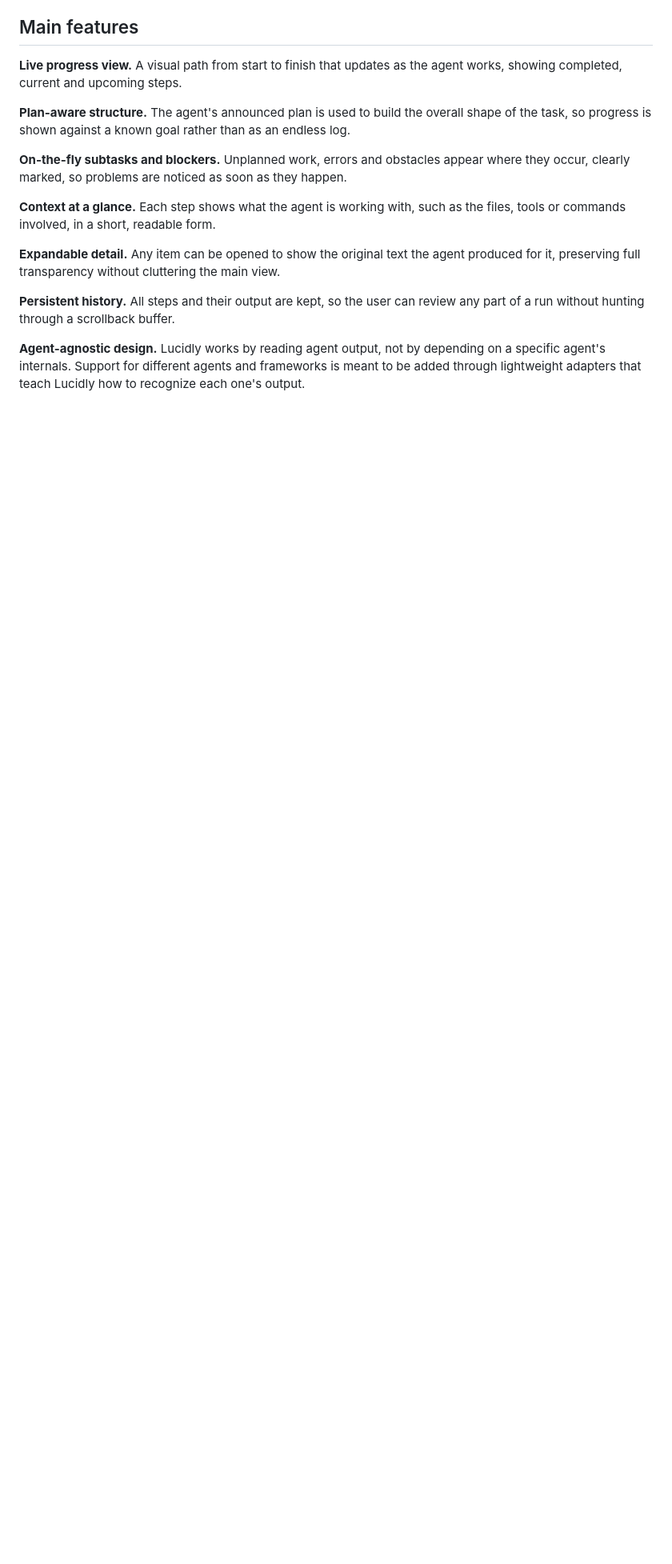
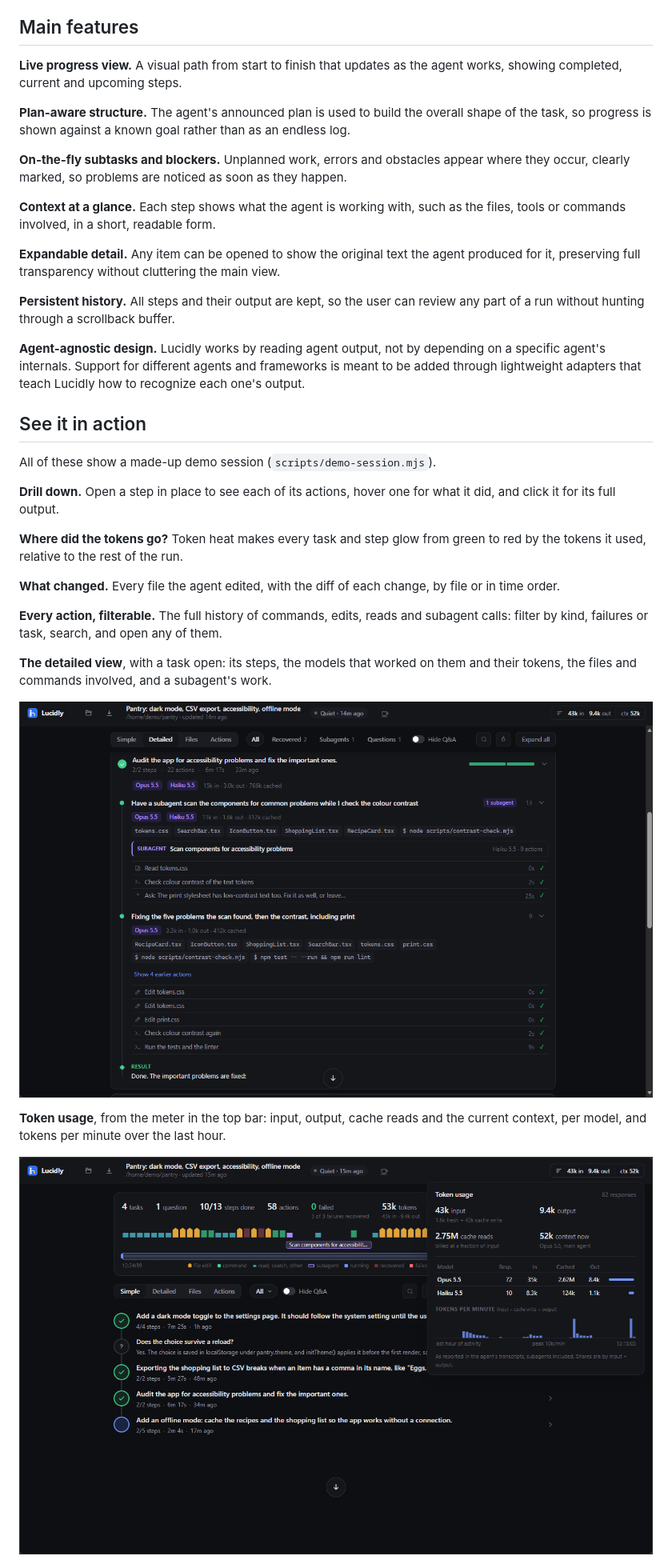
Before and after one commit to vale-dinap/lucidly, a Markdown page: README.md, the part around one of its changes. Shown at 80% size. Rendered like a GitHub page; pictures changed too: docs/media/img_01_detailed-view-with-the-audit-task-open.png (added), docs/media/img_02_the-token-popover-from-the-top-bar.png (added); blank space fills up the shorter version.

Commit message:
docs: add screenshots and placeholders for demo videos to the README

```diff
--- a/README.md
+++ b/README.md
@@ -45,3 +47,32 @@ Every item in the view, whether a planned step, a subtask or a blocker, is linke
 **Persistent history.** All steps and their output are kept, so the user can review any part of a run without hunting through a scrollback buffer.
 
 **Agent-agnostic design.** Lucidly works by reading agent output, not by depending on a specific agent's internals. Support for different agents and frameworks is meant to be added through lightweight adapters that teach Lucidly how to recognize each one's output.
+
+## See it in action
+
+All of these show a made-up demo session (`scripts/demo-session.mjs`).
+
+**Drill down.** Open a step in place to see each of its actions, hover one for what it did, and click it for its full output.
+
+<!-- video: vid_01_Drill-down.mp4 -->
+
+**Where did the tokens go?** Token heat makes every task and step glow from green to red by the tokens it used, relative to the rest of the run.
+
+<!-- video: vid_02_Where-did-the-tokens-go.mp4 -->
+
+**What changed.** Every file the agent edited, with the diff of each change, by file or in time order.
+
+<!-- video: vid_03_What-changed.mp4 -->
+
+**Every action, filterable.** The full history of commands, edits, reads and subagent calls: filter by kind, failures or task, search, and open any of them.
+
+<!-- video: vid_04_Full-history-of-actions-with-filters.mp4 -->
+
+**The detailed view**, with a task open: its steps, the models that worked on them and their tokens, the files and commands involved, and a subagent's work.
+
+![The detailed view, with a task open: steps, models and tokens, files and commands, a subagent and the latest actions](docs/media/img_01_detailed-view-with-the-audit-task-open.png)
+
+**Token usage**, from the meter in the top bar: input, output, cache reads and the current context, per model, and tokens per minute over the last hour.
+
+![The token usage breakdown: totals, a table per model and tokens per minute](docs/media/img_02_the-token-popover-from-the-top-bar.png)
+
```
Also changed, not shown: other parts of README.md (+5 -0 lines), docs/media/img_03_light-theme.png (added), 1 other file.
